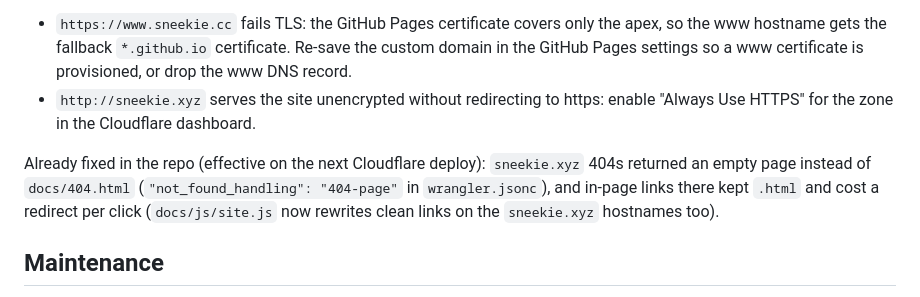
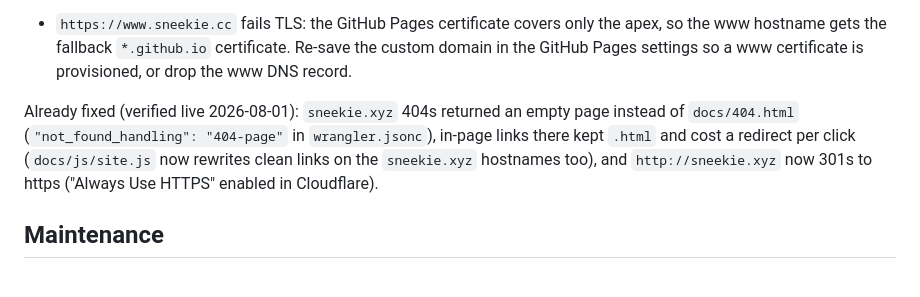
Before and after one commit to herbert256/sneekie, a Markdown page: README.md, the part around the change. GitHub-like rendering.

Commit message:
Docs: xyz http->https redirect is live; only the www.cc cert stays open
Co-Authored-By: Claude Fable 5 <noreply@anthropic.com>

```diff
--- a/README.md
+++ b/README.md
@@ -110,13 +110,12 @@ Known hosting gaps (as of 2026-08-01) and their fixes:
 - `https://www.sneekie.cc` fails TLS: the GitHub Pages certificate covers only the apex, so
   the www hostname gets the fallback `*.github.io` certificate. Re-save the custom domain in
   the GitHub Pages settings so a www certificate is provisioned, or drop the www DNS record.
-- `http://sneekie.xyz` serves the site unencrypted without redirecting to https: enable
-  "Always Use HTTPS" for the zone in the Cloudflare dashboard.
 
-Already fixed in the repo (effective on the next Cloudflare deploy): `sneekie.xyz` 404s
-returned an empty page instead of `docs/404.html` (`"not_found_handling": "404-page"` in
-`wrangler.jsonc`), and in-page links there kept `.html` and cost a redirect per click
-(`docs/js/site.js` now rewrites clean links on the `sneekie.xyz` hostnames too).
+Already fixed (verified live 2026-08-01): `sneekie.xyz` 404s returned an empty page instead
+of `docs/404.html` (`"not_found_handling": "404-page"` in `wrangler.jsonc`), in-page links
+there kept `.html` and cost a redirect per click (`docs/js/site.js` now rewrites clean links
+on the `sneekie.xyz` hostnames too), and `http://sneekie.xyz` now 301s to https ("Always Use
+HTTPS" enabled in Cloudflare).
 
 ## Maintenance
 
```
Also changed, not shown: CLAUDE.md (+5 -7 lines).
